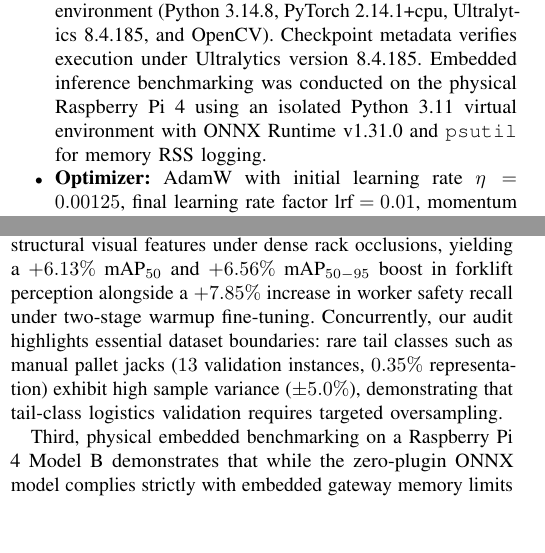
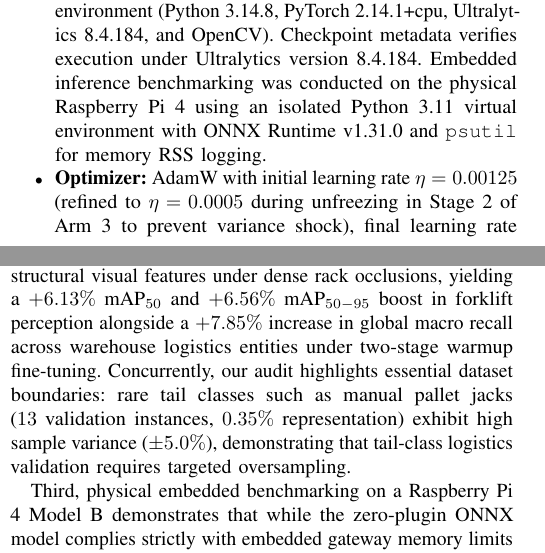
Before and after one commit to h4nsx/nckh, a LaTeX paper (paper/main.tex, which reads paper/sections/04_experimental_setup.tex, paper/sections/06_conclusion.tex): two parts of the columns of pages 6 and 10 of 11, joined at a grey line, cut so that both start at the same text, the shorter picture padded with empty space. Compiled offline with pdfLaTeX.

Commit message:
updated paper + retrained

```diff
--- a/paper/sections/04_experimental_setup.tex
+++ b/paper/sections/04_experimental_setup.tex
@@ -53,8 +53,8 @@ Our evaluation is organized around four strictly controlled experimental arms to
 \label{sec:exp_implementation}
 All experiments are executed in a strictly controlled, reproducible environment:
 \begin{itemize}
-    \item \textbf{Software Stack \& Execution Environments:} Training and host evaluations were executed on a Linux x86\_64 environment (Python 3.14.8, PyTorch 2.14.1+cpu, Ultralytics 8.4.185, and OpenCV). Checkpoint metadata verifies execution under Ultralytics version 8.4.185. Embedded inference benchmarking was conducted on the physical Raspberry Pi 4 using an isolated Python 3.11 virtual environment with ONNX Runtime v1.31.0 and \texttt{psutil} for memory RSS logging.
-    \item \textbf{Optimizer:} AdamW with initial learning rate $\eta = 0.00125$, final learning rate factor $\text{lrf} = 0.01$, momentum $0.937$, and weight decay $\lambda = 0.0005$.
+    \item \textbf{Software Stack \& Execution Environments:} Training and host evaluations were executed on a Linux x86\_64 environment (Python 3.14.8, PyTorch 2.14.1+cpu, Ultralytics 8.4.184, and OpenCV). Checkpoint metadata verifies execution under Ultralytics version 8.4.184. Embedded inference benchmarking was conducted on the physical Raspberry Pi 4 using an isolated Python 3.11 virtual environment with ONNX Runtime v1.31.0 and \texttt{psutil} for memory RSS logging.
+    \item \textbf{Optimizer:} AdamW with initial learning rate $\eta = 0.00125$ (refined to $\eta = 0.0005$ during unfreezing in Stage 2 of Arm 3 to prevent variance shock), final learning rate factor $\text{lrf} = 0.01$, momentum $0.937$, and weight decay $\lambda = 0.0005$.
     \item \textbf{Hyperparameters:} Batch size of $4$, input resolution $640 \times 640$, random seed $0$ fixed across all runs.
     \item \textbf{Provenance \& Cryptographic Traceability:} Every checkpoint, initialization state, and evaluation metric is cryptographically validated with SHA-256 hashes (e.g., pretrained baseline: \texttt{85a76fe...}, Case B warmstart: \texttt{1e92c10...}), ensuring full auditability.
     \item \textbf{Hardware Profile:} Intel Core i7-7600U CPU @ 2.80GHz host workstation and a physical Raspberry Pi 4 Model B (Quad-Core Cortex-A72 @ 1.5\,GHz). Process peak memory RSS is actively monitored to guarantee embedded gateway stability under $1.0\text{ GB}$.
--- a/paper/sections/06_conclusion.tex
+++ b/paper/sections/06_conclusion.tex
@@ -7,7 +7,7 @@ This investigation examined whether replacing deep self-attention bottlenecks in
 
 First, from an architectural efficiency standpoint, substituting the $P_5$ attention block with the 4-direction \texttt{WarehouseSS2DBlock} eliminates $63.9\%$ of the parameters in that stage ($357{,}632$ vs. $990{,}976$) and reduces overall network size by $6.72\%$ ($8.80\text{ M}$ vs. $9.43\text{ M}$), lowering complexity to $21.2\text{ GFLOPs}$. Employing zero-$\gamma$ affine residual initialization guarantees mathematical identity pass-through at step $0$, smoothly integrating state-space filters into pretrained CNN backbones without gradient shock.
 
-Second, in terms of detection utility, the continuous state-space recurrence along warehouse corridors aids in resolving structural visual features under dense rack occlusions, yielding a $+6.13\%$ $\text{mAP}_{50}$ and $+6.56\%$ $\text{mAP}_{50-95}$ boost in forklift perception alongside a $+7.85\%$ increase in worker safety recall under two-stage warmup fine-tuning. Concurrently, our audit highlights essential dataset boundaries: rare tail classes such as manual pallet jacks ($13$ validation instances, $0.35\%$ representation) exhibit high sample variance ($\pm 5.0\%$), demonstrating that tail-class logistics validation requires targeted oversampling.
+Second, in terms of detection utility, the continuous state-space recurrence along warehouse corridors aids in resolving structural visual features under dense rack occlusions, yielding a $+6.13\%$ $\text{mAP}_{50}$ and $+6.56\%$ $\text{mAP}_{50-95}$ boost in forklift perception alongside a $+7.85\%$ increase in global macro recall across warehouse logistics entities under two-stage warmup fine-tuning. Concurrently, our audit highlights essential dataset boundaries: rare tail classes such as manual pallet jacks ($13$ validation instances, $0.35\%$ representation) exhibit high sample variance ($\pm 5.0\%$), demonstrating that tail-class logistics validation requires targeted oversampling.
 
 Third, physical embedded benchmarking on a Raspberry Pi 4 Model B demonstrates that while the zero-plugin ONNX model complies strictly with embedded gateway memory limits ($371.9\text{ MB}$ RSS, $62.8\%$ headroom under $1.0\text{ GB}$), sequential recurrence loop unrolling on a general-purpose ARM CPU yields $0.72\text{ FPS}$ ($1398\text{ ms}$). Detailed operator-level profiling confirms that launching $14{,}767$ fragmented ONNX nodes introduces instruction overhead and memory bandwidth contention on CPU silicon compared to compact $320$-node BLAS-parallel convolution graphs. This establishes that CPU deployment proves memory feasibility and operator portability rather than real-time tracking, with line-rate inference ($>30\text{ FPS}$) requiring parallel prefix scans on GPU/NPU accelerators.
 
```
Also changed, not shown: paper/sections/01_introduction.tex (+1 -1 lines), paper/sections/02_related_work.tex (+1 -1 lines), 1 other file.
